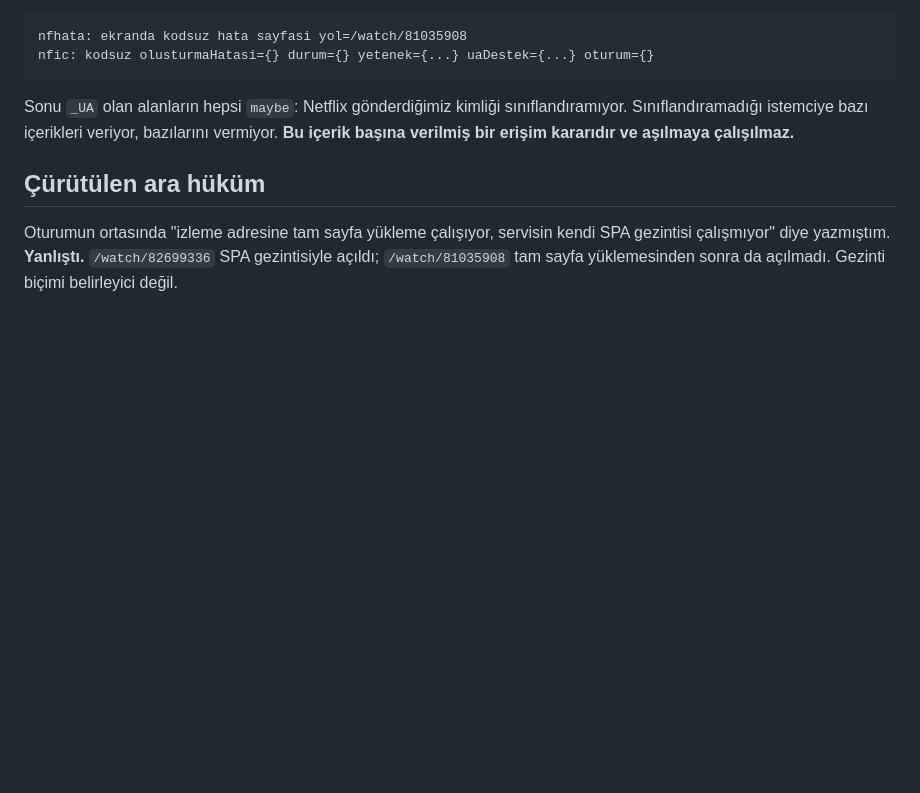
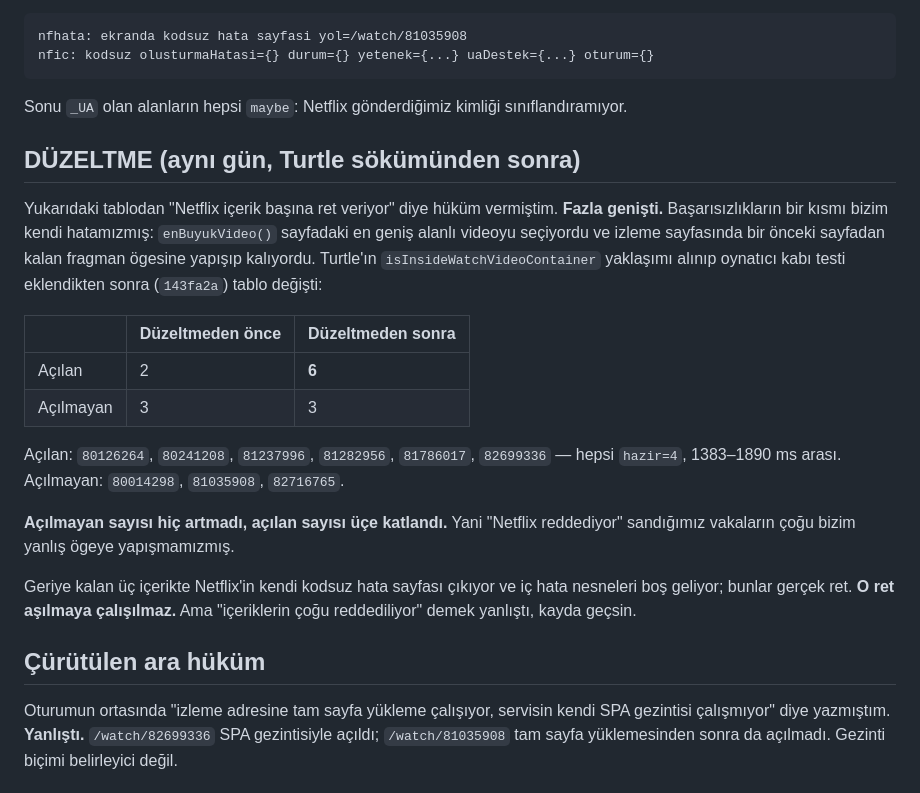
Before and after one commit to canjeinner-spec/Babadalha, a Markdown page: belgeler/IOS_NETFLIX_2026-09-10.md, the part around the change. Drawn GitHub-style; blank space fills up the shorter version.

Commit message:
belge: 'icerik basina ret' hukmu daraltildi, olcum curuttu
Sabah IOS_NETFLIX belgesine 'Netflix icerik basina ret veriyor' diye
yazmistim. Turtle'dan alinan oynatici kabi testi (143fa2a) eklendikten
sonra ayni cihazda tablo degisti:

  once:  2 acilan / 3 acilmayan
  sonra: 6 acilan / 3 acilmayan

Acilmayan sayisi hic artmadi, acilan sayisi uce katlandi. Yani
basarisizliklarin cogu Netflix'in reddi degil, enBuyukVideo()'nun izleme
sayfasinda onceki sayfadan kalan fragman ogesine yapismasiymis.

Geriye kalan uc icerikte Netflix'in kendi kodsuz hata sayfasi cikiyor,
onlar gercek ret ve asilmaya calisilmaz. Ama 'iceriklerin cogu
reddediliyor' demek yanlisti; belgeye ve CLAUDE.md KURAL 1'e duzeltme
islendi.

Co-Authored-By: Claude Opus 5 <noreply@anthropic.com>
Claude-Session: https://claude.ai/code/session_01XcZcfiDn6ZtQUk3dNpKemr

````diff
--- a/belgeler/IOS_NETFLIX_2026-09-10.md
+++ b/belgeler/IOS_NETFLIX_2026-09-10.md
@@ -50,9 +50,34 @@ nfic: kodsuz olusturmaHatasi={} durum={} yetenek={...} uaDestek={...} oturum={}
 ```
 
 Sonu `_UA` olan alanların hepsi `maybe`: Netflix gönderdiğimiz kimliği
-sınıflandıramıyor. Sınıflandıramadığı istemciye bazı içerikleri veriyor,
-bazılarını vermiyor. **Bu içerik başına verilmiş bir erişim kararıdır ve
-aşılmaya çalışılmaz.**
+sınıflandıramıyor.
+
+## DÜZELTME (aynı gün, Turtle sökümünden sonra)
+
+Yukarıdaki tablodan "Netflix içerik başına ret veriyor" diye hüküm
+vermiştim. **Fazla genişti.** Başarısızlıkların bir kısmı bizim kendi
+hatamızmış: `enBuyukVideo()` sayfadaki en geniş alanlı videoyu seçiyordu
+ve izleme sayfasında bir önceki sayfadan kalan fragman ögesine yapışıp
+kalıyordu. Turtle'ın `isInsideWatchVideoContainer` yaklaşımı alınıp
+oynatıcı kabı testi eklendikten sonra (`143fa2a`) tablo değişti:
+
+| | Düzeltmeden önce | Düzeltmeden sonra |
+|---|---|---|
+| Açılan | 2 | **6** |
+| Açılmayan | 3 | 3 |
+
+Açılan: `80126264`, `80241208`, `81237996`, `81282956`, `81786017`,
+`82699336` — hepsi `hazir=4`, 1383–1890 ms arası.
+Açılmayan: `80014298`, `81035908`, `82716765`.
+
+**Açılmayan sayısı hiç artmadı, açılan sayısı üçe katlandı.** Yani
+"Netflix reddediyor" sandığımız vakaların çoğu bizim yanlış ögeye
+yapışmamızmış.
+
+Geriye kalan üç içerikte Netflix'in kendi kodsuz hata sayfası çıkıyor ve
+iç hata nesneleri boş geliyor; bunlar gerçek ret. **O ret aşılmaya
+çalışılmaz.** Ama "içeriklerin çoğu reddediliyor" demek yanlıştı, kayda
+geçsin.
 
 ## Çürütülen ara hüküm
 
````
Also changed, not shown: CLAUDE.md (+6 -4 lines).
